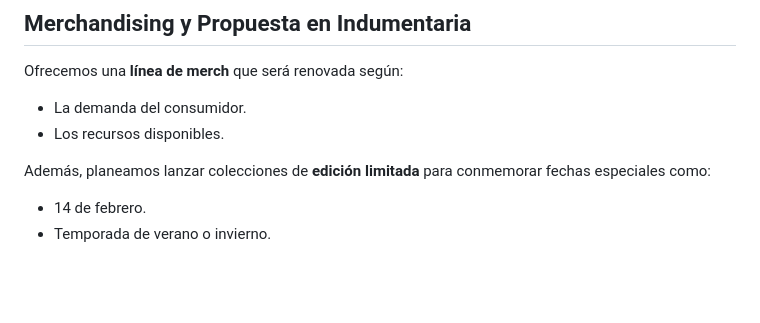
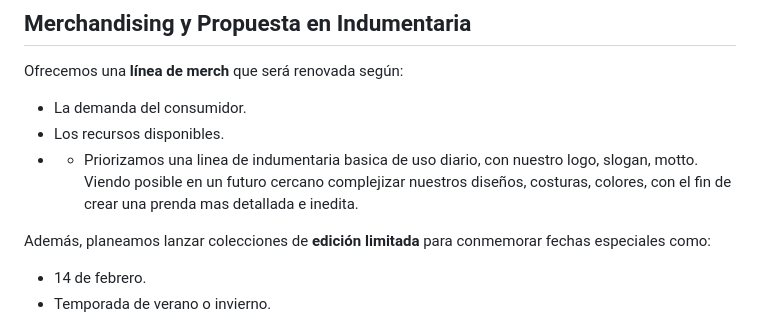
Before and after one commit to muellebeats/muellebeats, a Markdown page: muellebeats whitepaper.md, the part around the change. Drawn GitHub-style; blank space fills up the shorter version.

```diff
--- a/muellebeats whitepaper.md
+++ b/muellebeats whitepaper.md
@@ -24,6 +24,7 @@ Las reuniones pueden realizarse en locaciones rotativas para:
 Ofrecemos una **línea de merch** que será renovada según:
 - La demanda del consumidor.
 - Los recursos disponibles.
+- - Priorizamos una linea de indumentaria basica de uso diario, con nuestro logo, slogan, motto. Viendo posible en un futuro cercano complejizar nuestros diseños, costuras, colores, con el fin de crear una prenda mas detallada e inedita.
 
 Además, planeamos lanzar colecciones de **edición limitada** para conmemorar fechas especiales como:
 - 14 de febrero.
```
